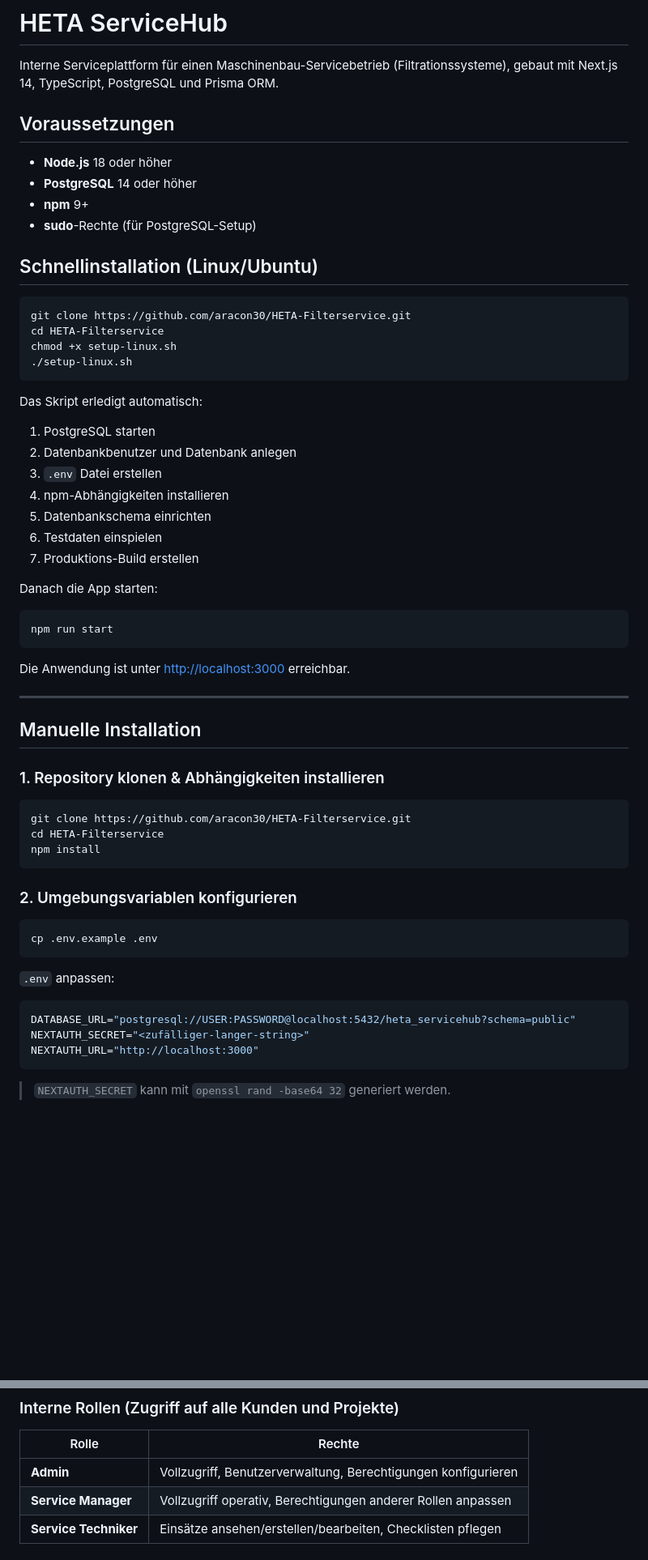
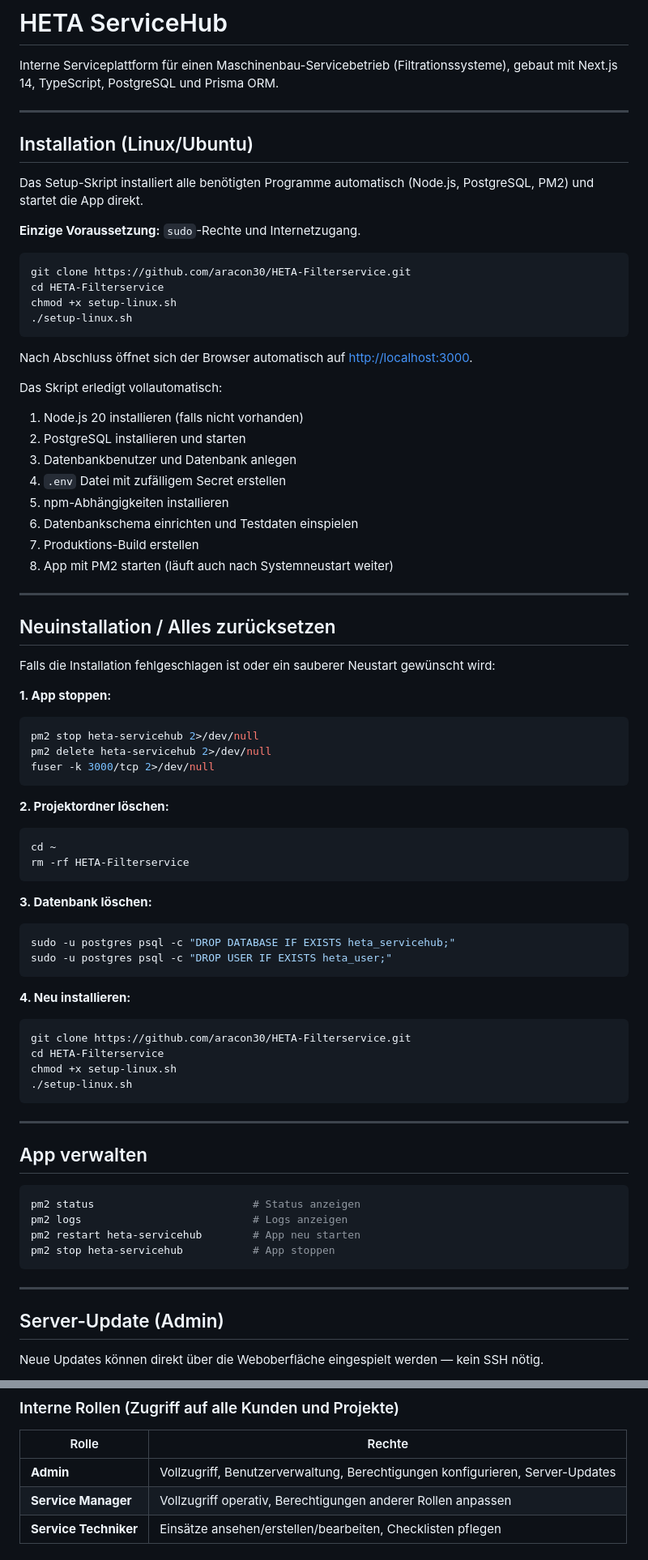
Before and after one commit to aracon30/HETA-Filterservice, a Markdown page: README.md, 2 parts joined by grey strips. Shown at 81% size. GitHub-like rendering; blank space fills up the shorter version.

Commit message:
Update README: add reset instructions, server update docs, PM2 commands
https://claude.ai/code/session_01U1MqGSoebLXfwu3VsV5Ms9

````diff
--- a/README.md
+++ b/README.md
@@ -2,14 +2,13 @@
 
 Interne Serviceplattform für einen Maschinenbau-Servicebetrieb (Filtrationssysteme), gebaut mit Next.js 14, TypeScript, PostgreSQL und Prisma ORM.
 
-## Voraussetzungen
+---
 
-- **Node.js** 18 oder höher
-- **PostgreSQL** 14 oder höher
-- **npm** 9+
-- **sudo**-Rechte (für PostgreSQL-Setup)
+## Installation (Linux/Ubuntu)
 
-## Schnellinstallation (Linux/Ubuntu)
+Das Setup-Skript installiert alle benötigten Programme automatisch (Node.js, PostgreSQL, PM2) und startet die App direkt.
+
+**Einzige Voraussetzung:** `sudo`-Rechte und Internetzugang.
 
 ```bash
 git clone https://github.com/aracon30/HETA-Filterservice.git
@@ -18,48 +17,65 @@ chmod +x setup-linux.sh
 ./setup-linux.sh
 ```
 
-Das Skript erledigt automatisch:
-1. PostgreSQL starten
-2. Datenbankbenutzer und Datenbank anlegen
-3. `.env` Datei erstellen
-4. npm-Abhängigkeiten installieren
-5. Datenbankschema einrichten
-6. Testdaten einspielen
+Nach Abschluss öffnet sich der Browser automatisch auf [http://localhost:3000](http://localhost:3000).
+
+Das Skript erledigt vollautomatisch:
+1. Node.js 20 installieren (falls nicht vorhanden)
+2. PostgreSQL installieren und starten
+3. Datenbankbenutzer und Datenbank anlegen
+4. `.env` Datei mit zufälligem Secret erstellen
+5. npm-Abhängigkeiten installieren
+6. Datenbankschema einrichten und Testdaten einspielen
 7. Produktions-Build erstellen
-
-Danach die App starten:
-
-```bash
-npm run start
-```
-
-Die Anwendung ist unter [http://localhost:3000](http://localhost:3000) erreichbar.
+8. App mit PM2 starten (läuft auch nach Systemneustart weiter)
 
 ---
 
-## Manuelle Installation
+## Neuinstallation / Alles zurücksetzen
 
-### 1. Repository klonen & Abhängigkeiten installieren
+Falls die Installation fehlgeschlagen ist oder ein sauberer Neustart gewünscht wird:
 
+**1. App stoppen:**
+```bash
+pm2 stop heta-servicehub 2>/dev/null
+pm2 delete heta-servicehub 2>/dev/null
+fuser -k 3000/tcp 2>/dev/null
+```
+
+**2. Projektordner löschen:**
+```bash
+cd ~
+rm -rf HETA-Filterservice
+```
+
+**3. Datenbank löschen:**
+```bash
+sudo -u postgres psql -c "DROP DATABASE IF EXISTS heta_servicehub;"
+sudo -u postgres psql -c "DROP USER IF EXISTS heta_user;"
+```
+
+**4. Neu installieren:**
 ```bash
 git clone https://github.com/aracon30/HETA-Filterservice.git
 cd HETA-Filterservice
-npm install
+chmod +x setup-linux.sh
+./setup-linux.sh
 ```
 
-### 2. Umgebungsvariablen konfigurieren
+---
+
+## App verwalten
 
 ```bash
-cp .env.example .env
+pm2 status                         # Status anzeigen
+pm2 logs                           # Logs anzeigen
+pm2 restart heta-servicehub        # App neu starten
+pm2 stop heta-servicehub           # App stoppen
 ```
 
-`.env` anpassen:
+---
 
-```env
-DATABASE_URL="postgresql://USER:PASSWORD@localhost:5432/heta_servicehub?schema=public"
-NEXTAUTH_SECRET="<zufälliger-langer-string>"
-NEXTAUTH_URL="http://localhost:3000"
-```
+## Server-Update (Admin)
 
-> `NEXTAUTH_SECRET` kann mit `openssl rand -base64 32` generiert werden.
+Neue Updates können direkt über die Weboberfläche eingespielt werden — kein SSH nötig.
 
@@ -106,7 +109,7 @@ npm run dev                      # Entwicklung
 
 | Rolle | Rechte |
 |-------|--------|
-| **Admin** | Vollzugriff, Benutzerverwaltung, Berechtigungen konfigurieren |
+| **Admin** | Vollzugriff, Benutzerverwaltung, Berechtigungen konfigurieren, Server-Updates |
 | **Service Manager** | Vollzugriff operativ, Berechtigungen anderer Rollen anpassen |
 | **Service Techniker** | Einsätze ansehen/erstellen/bearbeiten, Checklisten pflegen |
 
````
Also changed, not shown: other parts of README.md (+15 -46 lines).
